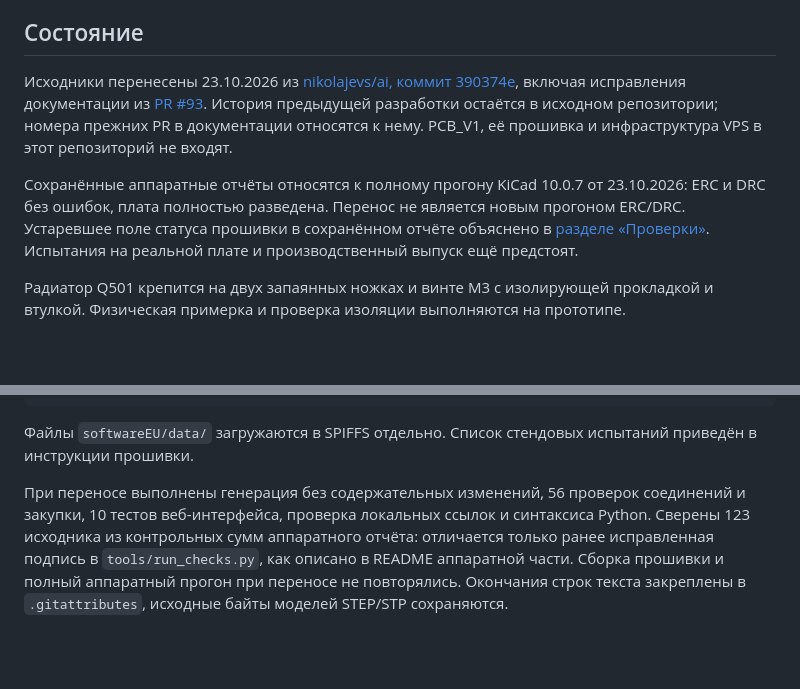
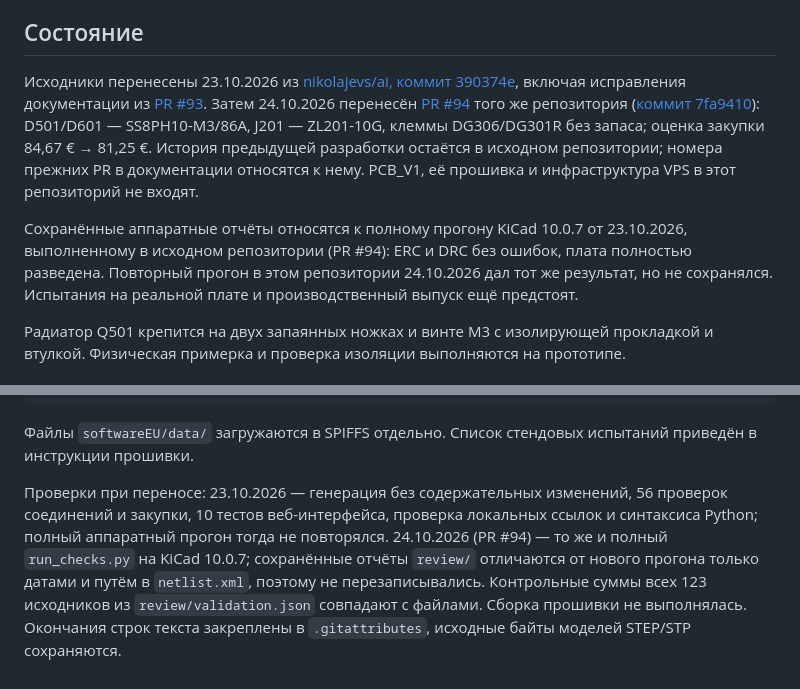
Before and after one commit to nikolajevs/PCB_EU, a Markdown page: README.md, 2 parts joined by grey strips. Rendered like a GitHub page; blank space fills up the shorter version.

Commit message:
Update root README after the PR #94 port
Record the 24.10.2026 port, drop the notes about the stale firmware_build
field and the run_checks.py signature that the refreshed review/ made
obsolete, and describe the checks run for this port.

Co-Authored-By: Claude Sonnet 5.5 <noreply@anthropic.com>
Claude-Session: https://claude.ai/code/session_014SX1Gz36dYUdcXqtyGnqp6

```diff
--- a/README.md
+++ b/README.md
@@ -9,9 +9,9 @@
 
 ## Состояние
 
-Исходники перенесены 23.10.2026 из [nikolajevs/ai, коммит 390374e](https://github.com/nikolajevs/ai/tree/390374ec6d7405bd25f6ed4380bc14fe30cf3cde), включая исправления документации из [PR #93](https://github.com/nikolajevs/ai/pull/93). История предыдущей разработки остаётся в исходном репозитории; номера прежних PR в документации относятся к нему. PCB_V1, её прошивка и инфраструктура VPS в этот репозиторий не входят.
+Исходники перенесены 23.10.2026 из [nikolajevs/ai, коммит 390374e](https://github.com/nikolajevs/ai/tree/390374ec6d7405bd25f6ed4380bc14fe30cf3cde), включая исправления документации из [PR #93](https://github.com/nikolajevs/ai/pull/93). Затем 24.10.2026 перенесён [PR #94](https://github.com/nikolajevs/ai/pull/94) того же репозитория ([коммит 7fa9410](https://github.com/nikolajevs/ai/tree/7fa9410ddb7977c46e313506acb037693ad571e1)): D501/D601 — SS8PH10-M3/86A, J201 — ZL201-10G, клеммы DG306/DG301R без запаса; оценка закупки 84,67 € → 81,25 €. История предыдущей разработки остаётся в исходном репозитории; номера прежних PR в документации относятся к нему. PCB_V1, её прошивка и инфраструктура VPS в этот репозиторий не входят.
 
-Сохранённые аппаратные отчёты относятся к полному прогону KiCad 10.0.7 от 23.10.2026: ERC и DRC без ошибок, плата полностью разведена. Перенос не является новым прогоном ERC/DRC. Устаревшее поле статуса прошивки в сохранённом отчёте объяснено в [разделе «Проверки»](hardware/PCB_EU/README.md#проверки). Испытания на реальной плате и производственный выпуск ещё предстоят.
+Сохранённые аппаратные отчёты относятся к полному прогону KiCad 10.0.7 от 23.10.2026, выполненному в исходном репозитории (PR #94): ERC и DRC без ошибок, плата полностью разведена. Повторный прогон в этом репозитории 24.10.2026 дал тот же результат, но не сохранялся. Испытания на реальной плате и производственный выпуск ещё предстоят.
 
 Радиатор Q501 крепится на двух запаянных ножках и винте М3 с изолирующей прокладкой и втулкой. Физическая примерка и проверка изоляции выполняются на прототипе.
 
@@ -41,4 +41,4 @@ arduino-cli compile --fqbn esp32:esp32:esp32 softwareEU
 
 Файлы `softwareEU/data/` загружаются в SPIFFS отдельно. Список стендовых испытаний приведён в инструкции прошивки.
 
-При переносе выполнены генерация без содержательных изменений, 56 проверок соединений и закупки, 10 тестов веб-интерфейса, проверка локальных ссылок и синтаксиса Python. Сверены 123 исходника из контрольных сумм аппаратного отчёта: отличается только ранее исправленная подпись в `tools/run_checks.py`, как описано в README аппаратной части. Сборка прошивки и полный аппаратный прогон при переносе не повторялись. Окончания строк текста закреплены в `.gitattributes`, исходные байты моделей STEP/STP сохраняются.
+Проверки при переносе: 23.10.2026 — генерация без содержательных изменений, 56 проверок соединений и закупки, 10 тестов веб-интерфейса, проверка локальных ссылок и синтаксиса Python; полный аппаратный прогон тогда не повторялся. 24.10.2026 (PR #94) — то же и полный `run_checks.py` на KiCad 10.0.7; сохранённые отчёты `review/` отличаются от нового прогона только датами и путём в `netlist.xml`, поэтому не перезаписывались. Контрольные суммы всех 123 исходников из `review/validation.json` совпадают с файлами. Сборка прошивки не выполнялась. Окончания строк текста закреплены в `.gitattributes`, исходные байты моделей STEP/STP сохраняются.
```
